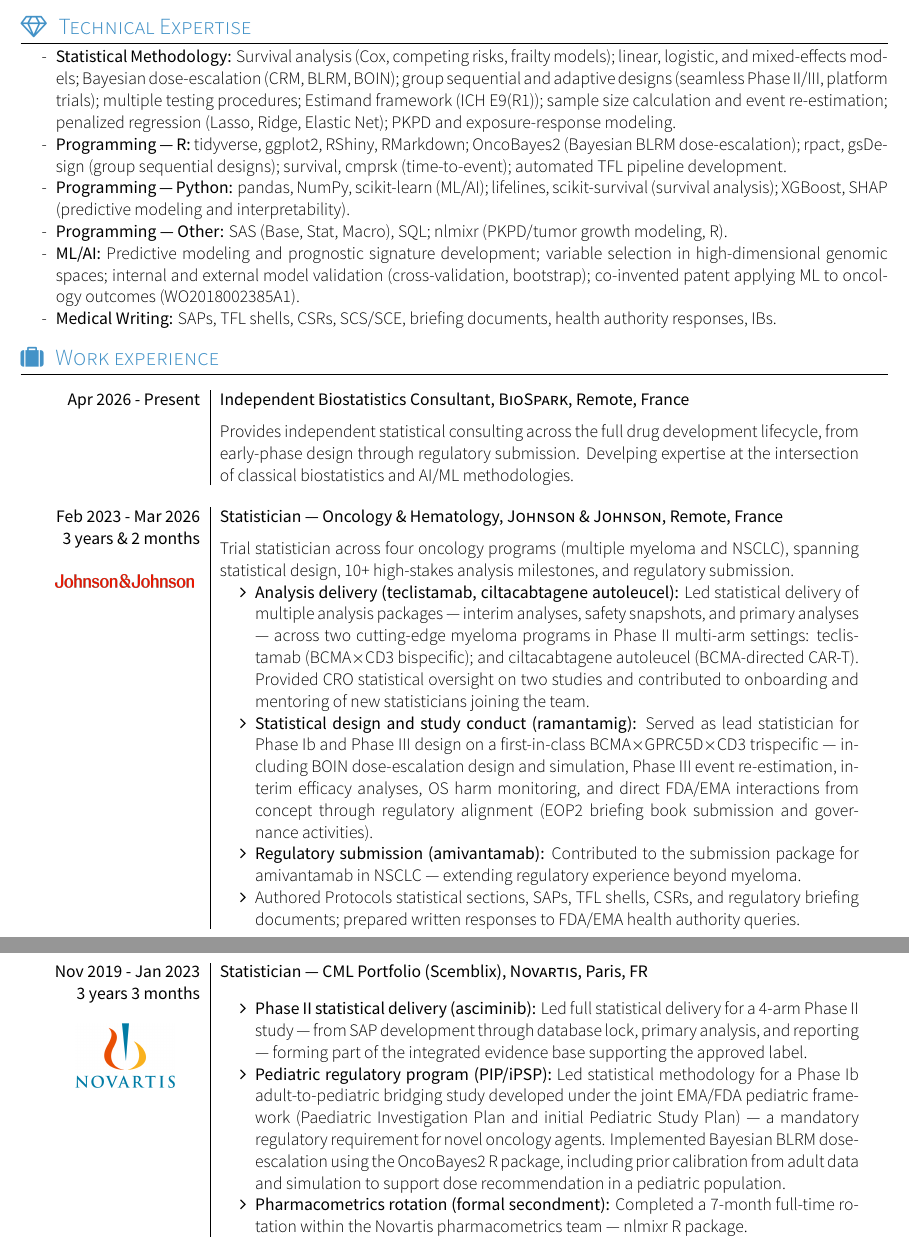
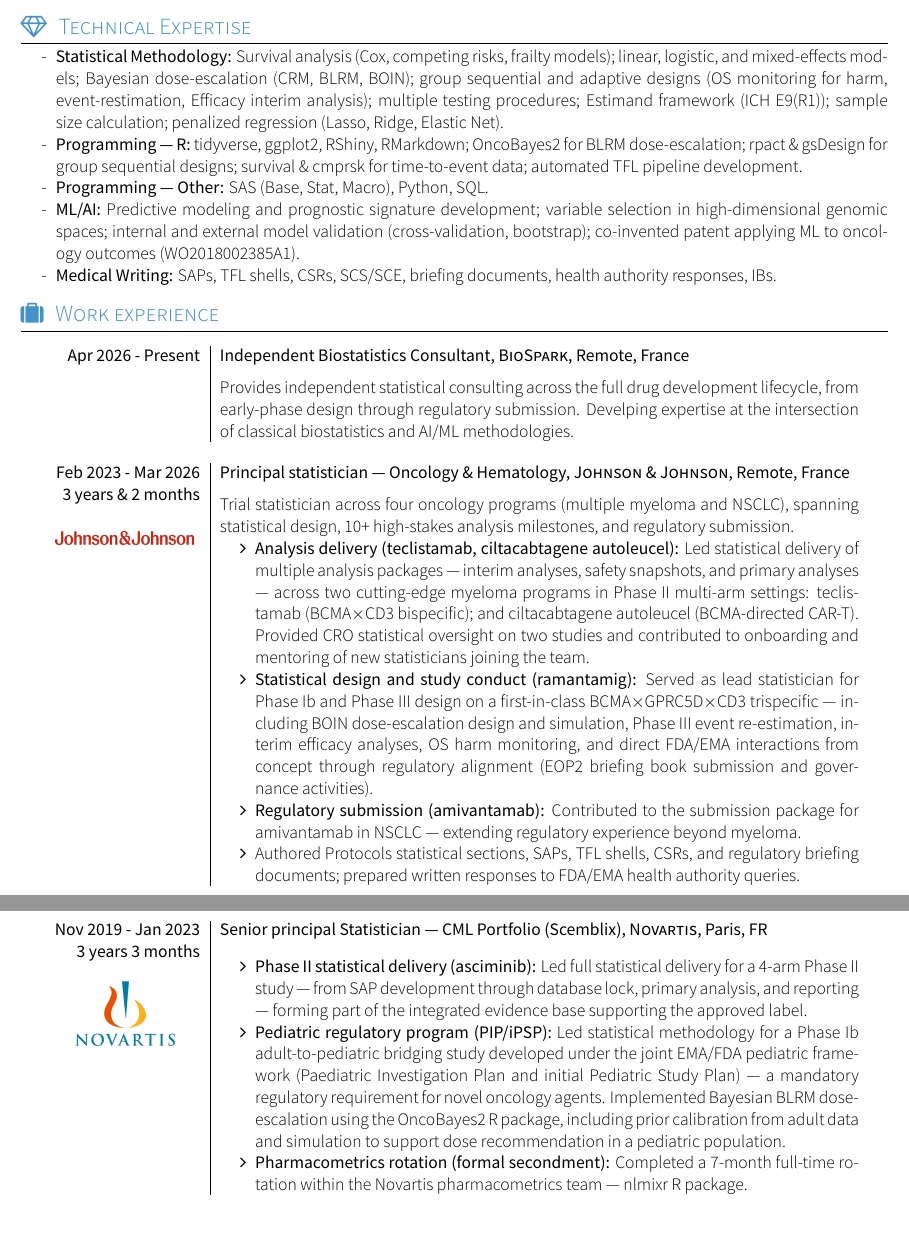
Before and after one commit to bayaramine/cv-biospark, a LaTeX CV (Main/CV.tex, which reads Main/section_competences.tex, Main/section_experience.tex): two parts of pages 1 and 2 of 2, joined at a grey line, cut so that both start at the same text. Compiled offline with XeLaTeX; a missing font is replaced by an installed copy or a similar font; a LaTeX package or settings file that is missing is left out.

Commit message:
Update CV competences and experience sections
- Revise section_competences.tex and section_experience.tex
- Recompile CV.pdf

Co-Authored-By: Claude Sonnet 4.6 <noreply@anthropic.com>

```diff
--- a/Main/section_competences.tex
+++ b/Main/section_competences.tex
@@ -13,10 +13,10 @@
 \sectionTitle{Technical Expertise}{\faDiamond}
 \vspace*{.2em}
 \begin{itemize}\sloppy
-\item[-] \textbf{Statistical Methodology:} Survival analysis (Cox, competing risks, frailty models); linear, logistic, and mixed-effects models; Bayesian dose-escalation (CRM, BLRM, BOIN); group sequential and adaptive designs (seamless Phase II/III, platform trials); multiple testing procedures; Estimand framework (ICH E9(R1)); sample size calculation and event re-estimation; penalized regression (Lasso, Ridge, Elastic Net); PKPD and exposure-response modeling.
-\item[-] \textbf{Programming --- R:} tidyverse, ggplot2, RShiny, RMarkdown; OncoBayes2 (Bayesian BLRM dose-escalation); rpact, gsDesign (group sequential designs); survival, cmprsk (time-to-event); automated TFL pipeline development.
-\item[-] \textbf{Programming --- Python:} pandas, NumPy, scikit-learn (ML/AI); lifelines, scikit-survival (survival analysis); XGBoost, SHAP (predictive modeling and interpretability).
-\item[-] \textbf{Programming --- Other:} SAS (Base, Stat, Macro), SQL; nlmixr (PKPD/tumor growth modeling, R).
+\item[-] \textbf{Statistical Methodology:} Survival analysis (Cox, competing risks, frailty models); linear, logistic, and mixed-effects models; Bayesian dose-escalation (CRM, BLRM, BOIN); group sequential and adaptive designs (OS monitoring for harm, event-restimation, Efficacy interim analysis); multiple testing procedures; Estimand framework (ICH E9(R1)); sample size calculation; penalized regression (Lasso, Ridge, Elastic Net).%; PKPD and exposure-response modeling.
+\item[-] \textbf{Programming --- R:} tidyverse, ggplot2, RShiny, RMarkdown; OncoBayes2 for BLRM dose-escalation; rpact \& gsDesign for group sequential designs; survival \& cmprsk for time-to-event data; automated TFL pipeline development.
+%\item[-] \textbf{Programming --- Python:} pandas, NumPy, scikit-learn (ML/AI); lifelines, scikit-survival (survival analysis); XGBoost, SHAP (predictive modeling and interpretability).
+\item[-] \textbf{Programming --- Other:} SAS (Base, Stat, Macro), Python, SQL.%; nlmixr (PKPD/tumor growth modeling, R).
 \item[-] \textbf{ML/AI:} Predictive modeling and prognostic signature development; variable selection in high-dimensional genomic spaces; internal and external model validation (cross-validation, bootstrap); co-invented patent applying ML to oncology outcomes (WO2018002385A1).
 \item[-] \textbf{Medical Writing:} SAPs, TFL shells, CSRs, SCS/SCE, briefing documents, health authority responses, IBs.
 \end{itemize}
--- a/Main/section_experience.tex
+++ b/Main/section_experience.tex
@@ -21,7 +21,7 @@
 \imageexperience
 {Feb 2023 - Mar 2026}
 {3 years \& 2 months}
-{Statistician --- Oncology \& Hematology}
+{Principal statistician --- Oncology \& Hematology}
 {Johnson \& Johnson}
 {Remote, France}
 {}
@@ -50,11 +50,12 @@
 }
 {\includegraphics[height=8pt, keepaspectratio]{JJ.png}}
 %----- EXPERIENCE 2 Novartis -----
+\pagebreak
 \emptySeparator
 \imageexperience
 {Nov 2019 - Jan 2023}
 {3 years 3 months}
-{Statistician --- CML Portfolio (Scemblix)}
+{Senior principal Statistician --- CML Portfolio (Scemblix)}
 {Novartis}
 {Paris, FR}
 {}
```
Also changed, not shown: Main/CV.pdf.
